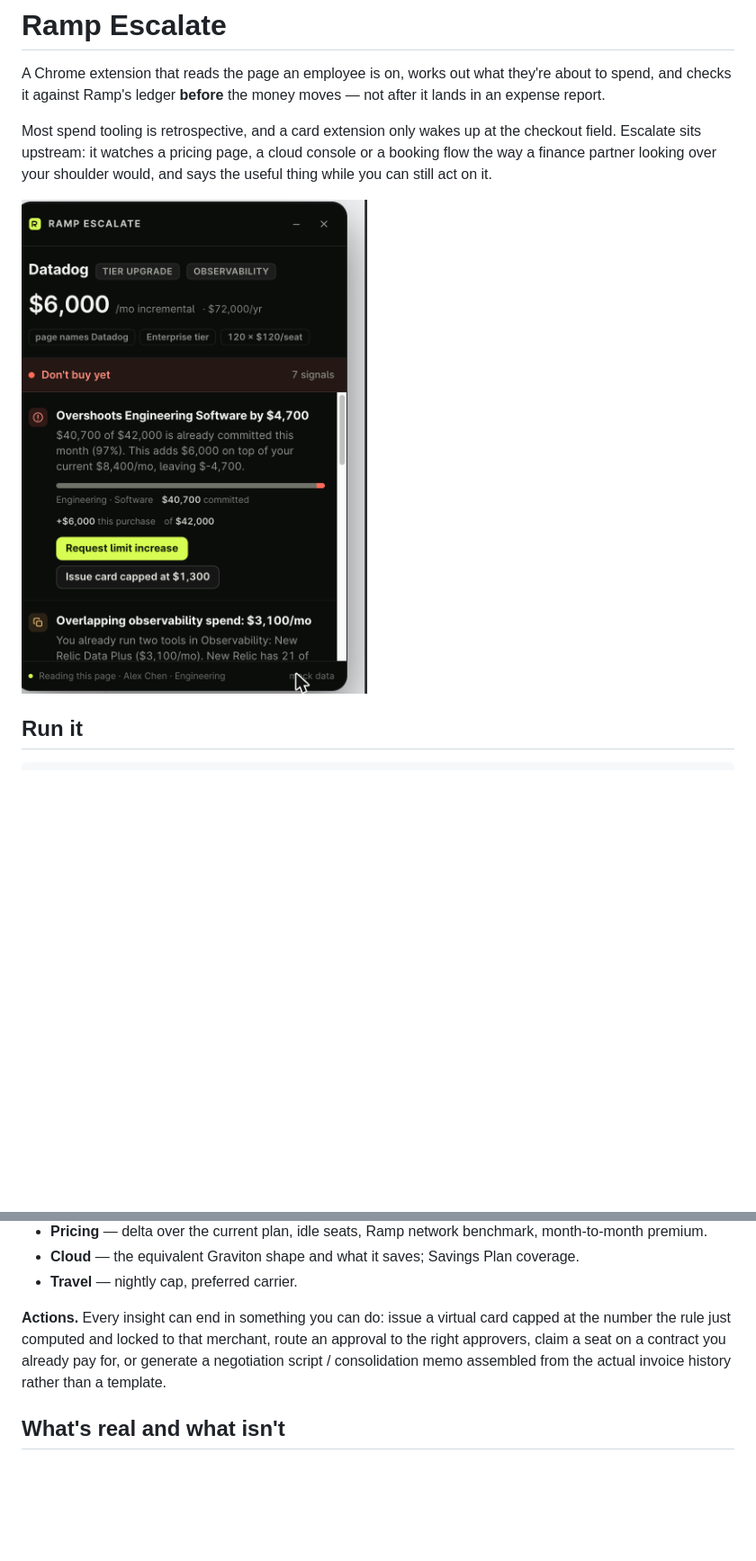
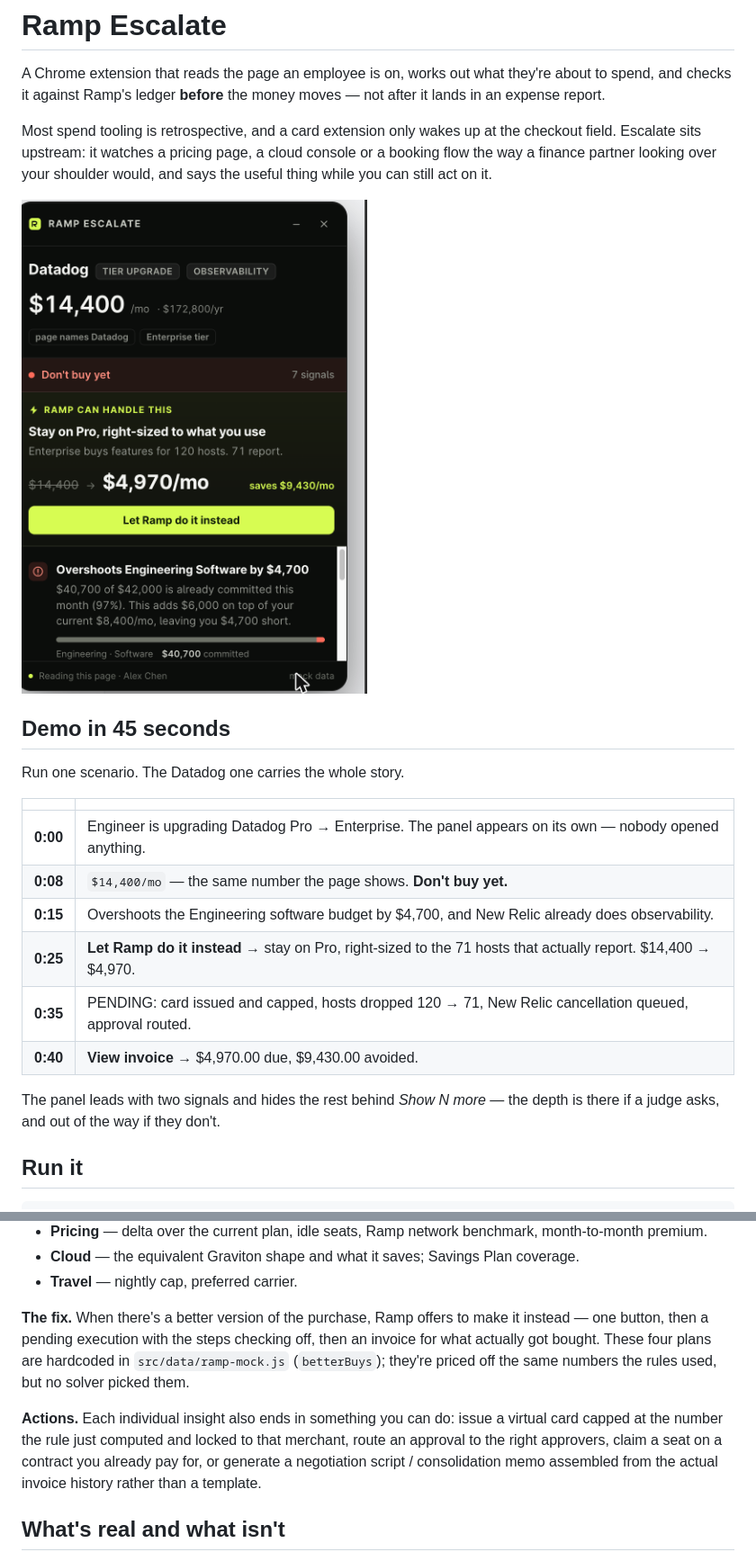
Before and after one commit to matthewhamilton3141/rampblueprinthackathon, a Markdown page: README.md, 2 parts joined by grey strips. Shown at 90% size. Rendered like a GitHub page; pictures changed too: docs/panel.png; blank space fills up the shorter version.

```diff
--- a/README.md
+++ b/README.md
@@ -10,6 +10,22 @@ or a booking flow the way a finance partner looking over your shoulder would, an
 says the useful thing while you can still act on it.
 
 <img width="384" alt="The Escalate panel" src="docs/panel.png">
+
+## Demo in 45 seconds
+
+Run one scenario. The Datadog one carries the whole story.
+
+| | |
+|---|---|
+| **0:00** | Engineer is upgrading Datadog Pro → Enterprise. The panel appears on its own — nobody opened anything. |
+| **0:08** | `$14,400/mo` — the same number the page shows. **Don't buy yet.** |
+| **0:15** | Overshoots the Engineering software budget by $4,700, and New Relic already does observability. |
+| **0:25** | **Let Ramp do it instead** → stay on Pro, right-sized to the 71 hosts that actually report. $14,400 → $4,970. |
+| **0:35** | PENDING: card issued and capped, hosts dropped 120 → 71, New Relic cancellation queued, approval routed. |
+| **0:40** | **View invoice** → $4,970.00 due, $9,430.00 avoided. |
+
+The panel leads with two signals and hides the rest behind *Show N more* — the
+depth is there if a judge asks, and out of the way if they don't.
 
 ## Run it
 
@@ -71,11 +87,17 @@ severity (`block` / `warn` / `info`):
 - **Cloud** — the equivalent Graviton shape and what it saves; Savings Plan coverage.
 - **Travel** — nightly cap, preferred carrier.
 
-**Actions.** Every insight can end in something you can do: issue a virtual card
-capped at the number the rule just computed and locked to that merchant, route an
-approval to the right approvers, claim a seat on a contract you already pay for,
-or generate a negotiation script / consolidation memo assembled from the actual
-invoice history rather than a template.
+**The fix.** When there's a better version of the purchase, Ramp offers to make
+it instead — one button, then a pending execution with the steps checking off,
+then an invoice for what actually got bought. These four plans are hardcoded in
+`src/data/ramp-mock.js` (`betterBuys`); they're priced off the same numbers the
+rules used, but no solver picked them.
+
+**Actions.** Each individual insight also ends in something you can do: issue a
+virtual card capped at the number the rule just computed and locked to that
+merchant, route an approval to the right approvers, claim a seat on a contract
+you already pay for, or generate a negotiation script / consolidation memo
+assembled from the actual invoice history rather than a template.
 
 ## What's real and what isn't
 
```
Also changed, not shown: other parts of README.md (+4 -4 lines), 5 other files.
